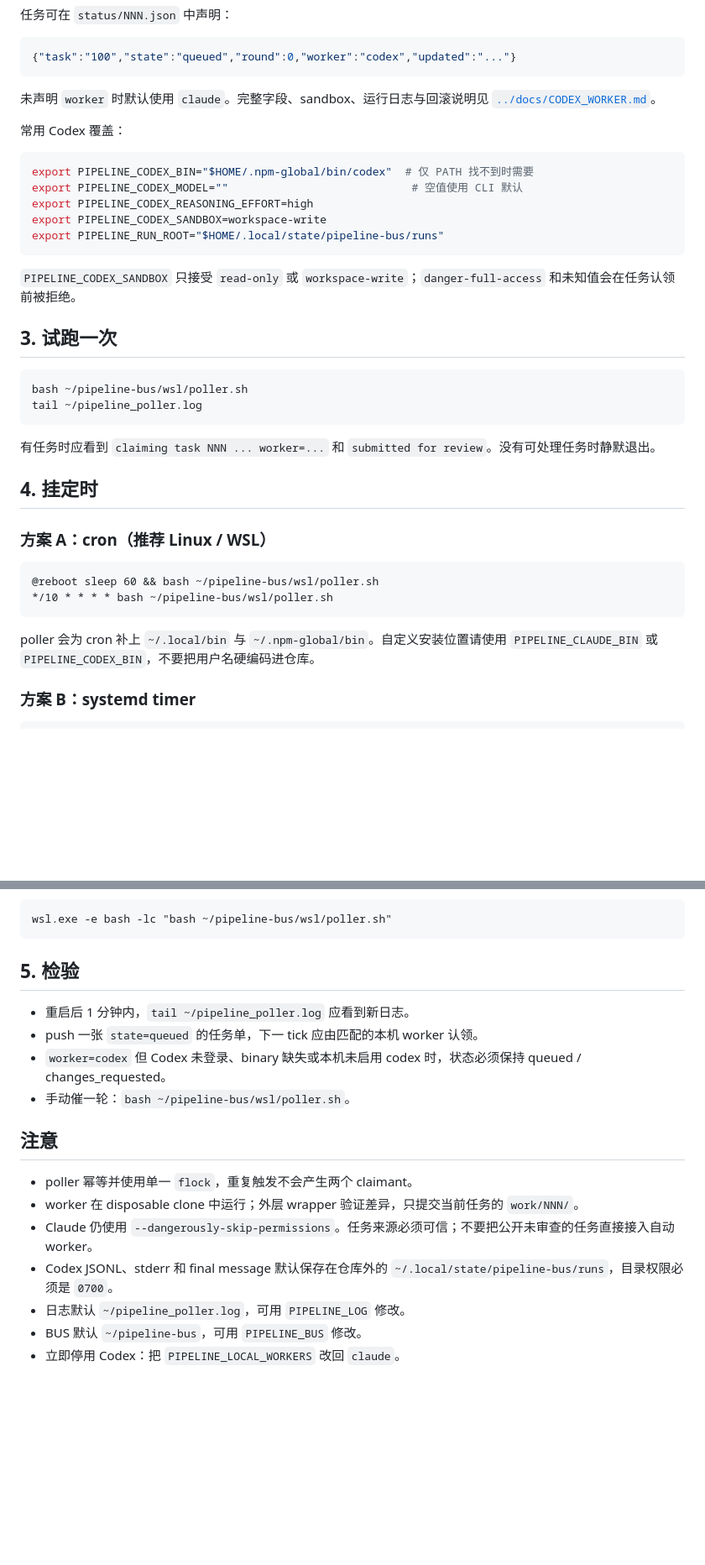
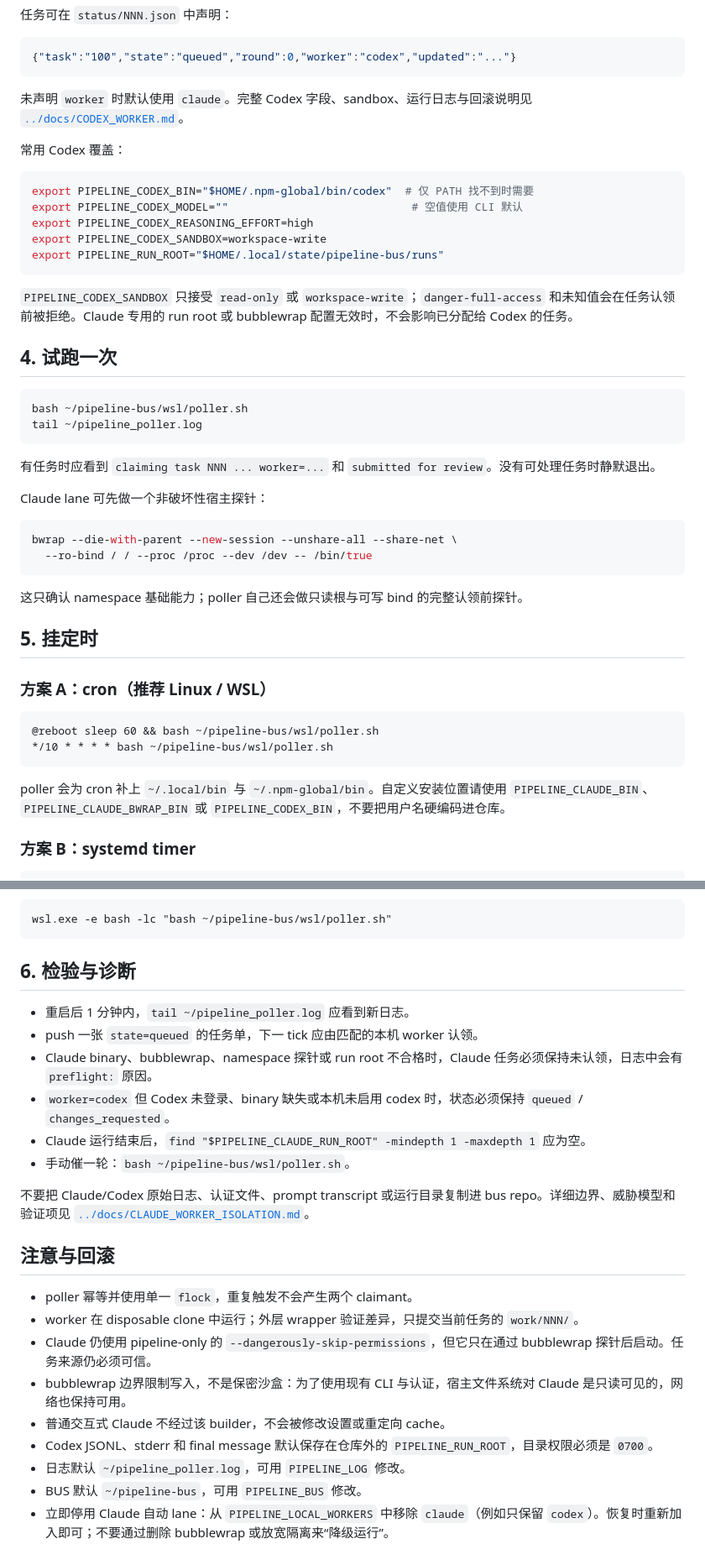
Before and after one commit to kohaku4yz/pipeline-bus, a Markdown page: wsl/SETUP.md, 2 parts joined by grey strips. Shown at 84% size. GitHub-like rendering; blank space fills up the shorter version.

````diff
--- a/wsl/SETUP.md
+++ b/wsl/SETUP.md
@@ -47,7 +75,7 @@ export PIPELINE_LOCAL_WORKERS=claude,codex
 {"task":"100","state":"queued","round":0,"worker":"codex","updated":"..."}
 ```
 
-未声明 `worker` 时默认使用 `claude`。完整字段、sandbox、运行日志与回滚说明见 [`../docs/CODEX_WORKER.md`](../docs/CODEX_WORKER.md)。
+未声明 `worker` 时默认使用 `claude`。完整 Codex 字段、sandbox、运行日志与回滚说明见 [`../docs/CODEX_WORKER.md`](../docs/CODEX_WORKER.md)。
 
 常用 Codex 覆盖：
 
@@ -59,9 +87,9 @@ export PIPELINE_CODEX_SANDBOX=workspace-write
 export PIPELINE_RUN_ROOT="$HOME/.local/state/pipeline-bus/runs"
 ```
 
-`PIPELINE_CODEX_SANDBOX` 只接受 `read-only` 或 `workspace-write`；`danger-full-access` 和未知值会在任务认领前被拒绝。
+`PIPELINE_CODEX_SANDBOX` 只接受 `read-only` 或 `workspace-write`；`danger-full-access` 和未知值会在任务认领前被拒绝。Claude 专用的 run root 或 bubblewrap 配置无效时，不会影响已分配给 Codex 的任务。
 
-## 3. 试跑一次
+## 4. 试跑一次
 
 ```bash
 bash ~/pipeline-bus/wsl/poller.sh
@@ -70,7 +98,16 @@ tail ~/pipeline_poller.log
 
 有任务时应看到 `claiming task NNN ... worker=...` 和 `submitted for review`。没有可处理任务时静默退出。
 
-## 4. 挂定时
+Claude lane 可先做一个非破坏性宿主探针：
+
+```bash
+bwrap --die-with-parent --new-session --unshare-all --share-net \
+  --ro-bind / / --proc /proc --dev /dev -- /bin/true
+```
+
+这只确认 namespace 基础能力；poller 自己还会做只读根与可写 bind 的完整认领前探针。
+
+## 5. 挂定时
 
 ### 方案 A：cron（推荐 Linux / WSL）
 
@@ -79,7 +116,7 @@ tail ~/pipeline_poller.log
 */10 * * * * bash ~/pipeline-bus/wsl/poller.sh
 ```
 
-poller 会为 cron 补上 `~/.local/bin` 与 `~/.npm-global/bin`。自定义安装位置请使用 `PIPELINE_CLAUDE_BIN` 或 `PIPELINE_CODEX_BIN`，不要把用户名硬编码进仓库。
+poller 会为 cron 补上 `~/.local/bin` 与 `~/.npm-global/bin`。自定义安装位置请使用 `PIPELINE_CLAUDE_BIN`、`PIPELINE_CLAUDE_BWRAP_BIN` 或 `PIPELINE_CODEX_BIN`，不要把用户名硬编码进仓库。
 
 ### 方案 B：systemd timer
 
@@ -115,19 +152,25 @@ systemctl --user enable --now pipeline-poller.timer
 wsl.exe -e bash -lc "bash ~/pipeline-bus/wsl/poller.sh"
 ```
 
-## 5. 检验
+## 6. 检验与诊断
 
 - 重启后 1 分钟内，`tail ~/pipeline_poller.log` 应看到新日志。
 - push 一张 `state=queued` 的任务单，下一 tick 应由匹配的本机 worker 认领。
-- `worker=codex` 但 Codex 未登录、binary 缺失或本机未启用 codex 时，状态必须保持 queued / changes_requested。
+- Claude binary、bubblewrap、namespace 探针或 run root 不合格时，Claude 任务必须保持未认领，日志中会有 `preflight:` 原因。
+- `worker=codex` 但 Codex 未登录、binary 缺失或本机未启用 codex 时，状态必须保持 `queued` / `changes_requested`。
+- Claude 运行结束后，`find "$PIPELINE_CLAUDE_RUN_ROOT" -mindepth 1 -maxdepth 1` 应为空。
 - 手动催一轮：`bash ~/pipeline-bus/wsl/poller.sh`。
 
-## 注意
+不要把 Claude/Codex 原始日志、认证文件、prompt transcript 或运行目录复制进 bus repo。详细边界、威胁模型和验证项见 [`../docs/CLAUDE_WORKER_ISOLATION.md`](../docs/CLAUDE_WORKER_ISOLATION.md)。
+
+## 注意与回滚
 
 - poller 幂等并使用单一 `flock`，重复触发不会产生两个 claimant。
 - worker 在 disposable clone 中运行；外层 wrapper 验证差异，只提交当前任务的 `work/NNN/`。
-- Claude 仍使用 `--dangerously-skip-permissions`。任务来源必须可信；不要把公开未审查的任务直接接入自动 worker。
-- Codex JSONL、stderr 和 final message 默认保存在仓库外的 `~/.local/state/pipeline-bus/runs`，目录权限必须是 `0700`。
+- Claude 仍使用 pipeline-only 的 `--dangerously-skip-permissions`，但它只在通过 bubblewrap 探针后启动。任务来源仍必须可信。
+- bubblewrap 边界限制写入，不是保密沙盒：为了使用现有 CLI 与认证，宿主文件系统对 Claude 是只读可见的，网络也保持可用。
+- 普通交互式 Claude 不经过该 builder，不会被修改设置或重定向 cache。
+- Codex JSONL、stderr 和 final message 默认保存在仓库外的 `PIPELINE_RUN_ROOT`，目录权限必须是 `0700`。
 - 日志默认 `~/pipeline_poller.log`，可用 `PIPELINE_LOG` 修改。
 - BUS 默认 `~/pipeline-bus`，可用 `PIPELINE_BUS` 修改。
-- 立即停用 Codex：把 `PIPELINE_LOCAL_WORKERS` 改回 `claude`。
+- 立即停用 Claude 自动 lane：从 `PIPELINE_LOCAL_WORKERS` 中移除 `claude`（例如只保留 `codex`）。恢复时重新加入即可；不要通过删除 bubblewrap 或放宽隔离来“降级运行”。
````
Also changed, not shown: other parts of wsl/SETUP.md (+38 -10 lines).
